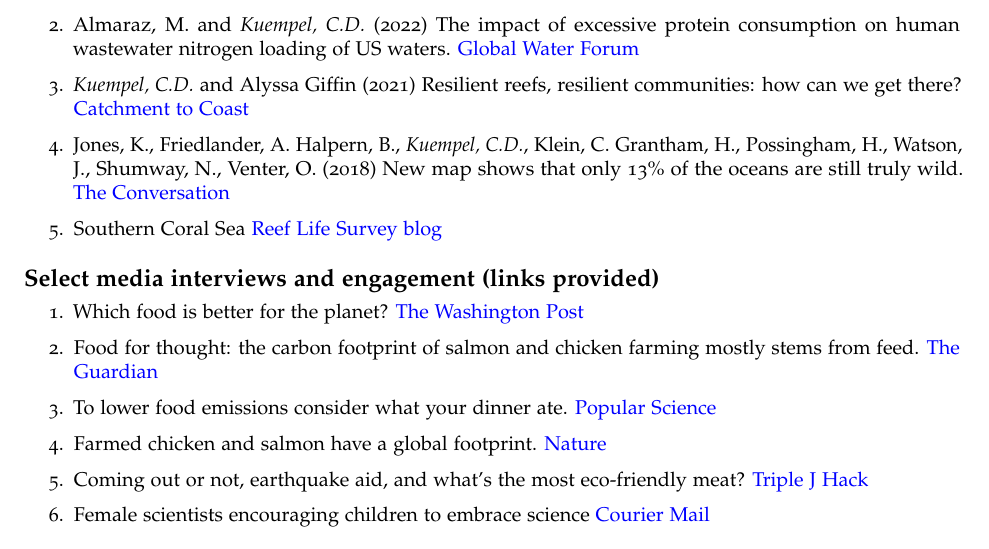
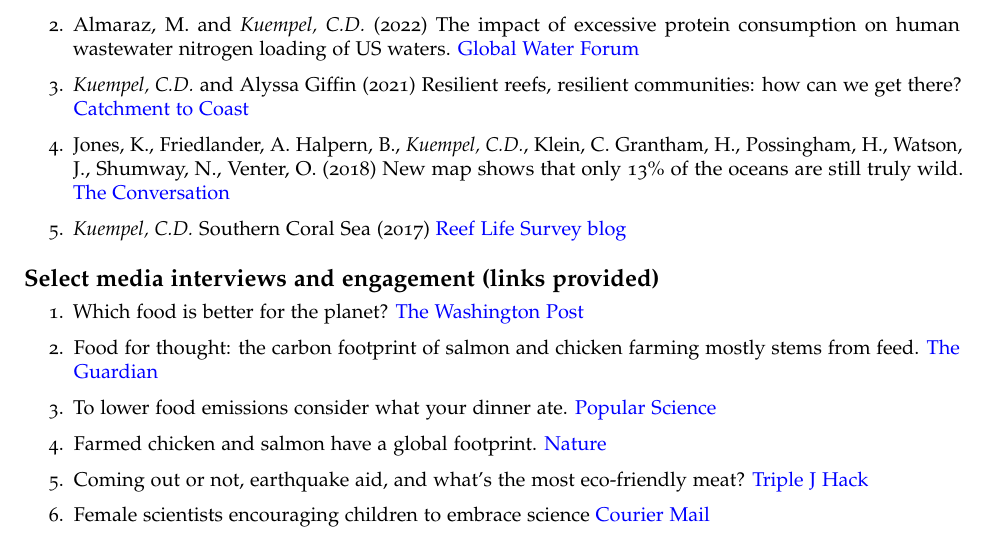
Before and after one commit to cdkuempel/CV, an R Markdown document (CV_Short.Rmd): part of page 4 of 4, cut so that both start at the same text. Rendered offline with R 4.5, knitr and Pandoc, then LaTeX, with nearby package versions; a font, style sheet, LaTeX package, included part or bibliography that could not be used is replaced or left out.

Commit message:
Update formatting

```diff
--- a/CV_Short.Rmd
+++ b/CV_Short.Rmd
@@ -285,7 +285,7 @@ Grantham, H., Possingham, H., Watson, J., Shumway, N., Venter, O. (2018)
 New map shows that only 13% of the oceans are still truly wild. [The
 Conversation](https://theconversation.com/new-map-shows-that-only-13-of-the-oceans-are-still-truly-wild-100820#:~:text=Our%20research%2C%20published%20in%20the,human%20activities%20are%20most%20intense.)
 
-5. Southern Coral Sea [Reef Life Survey blog](https://reeflifesurvey.com/southern-coral-sea/)
+5. *Kuempel, C.D.* Southern Coral Sea (2017) [Reef Life Survey blog](https://reeflifesurvey.com/southern-coral-sea/)
 
 
 # Select media interviews and engagement (links provided)
```
Also changed, not shown: CV_Short.pdf (deleted), 1 other file.
